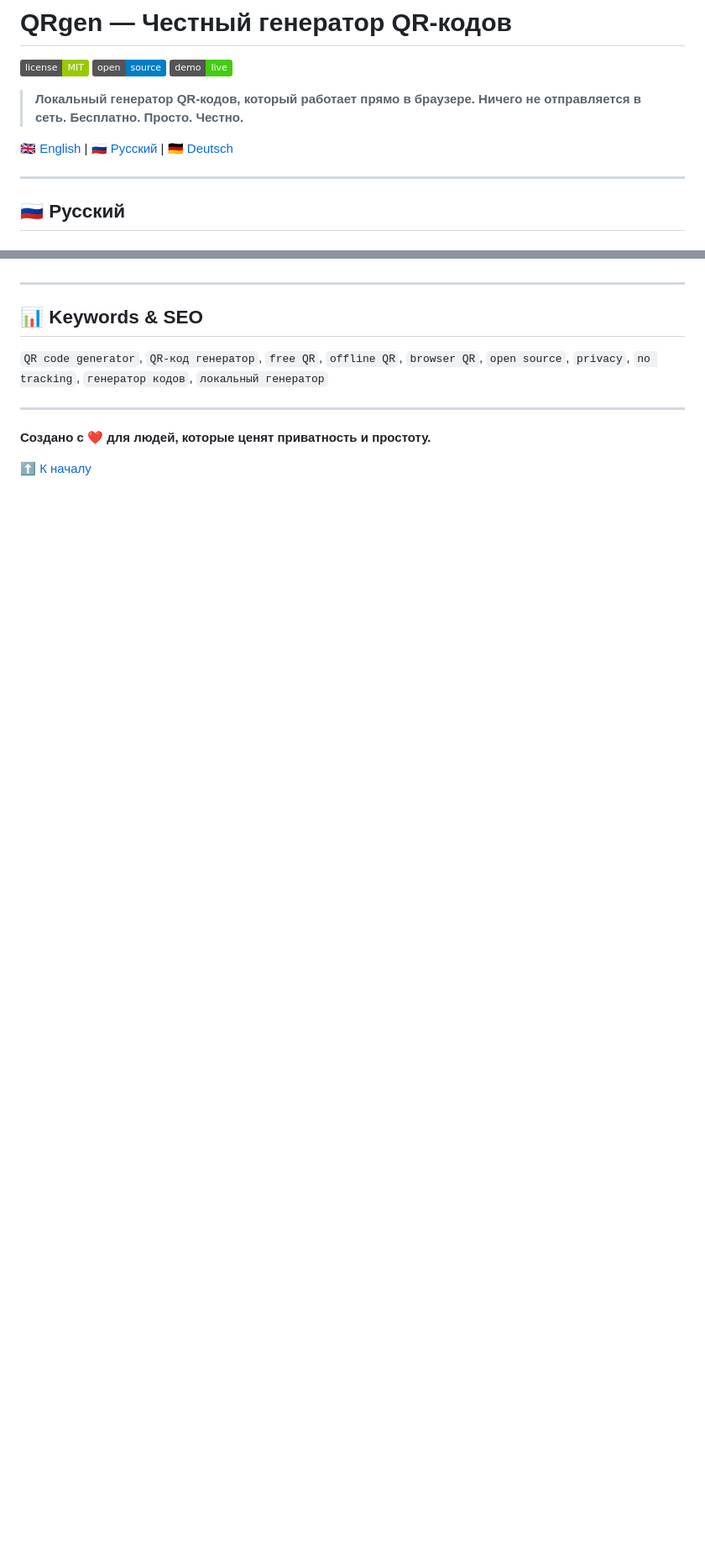
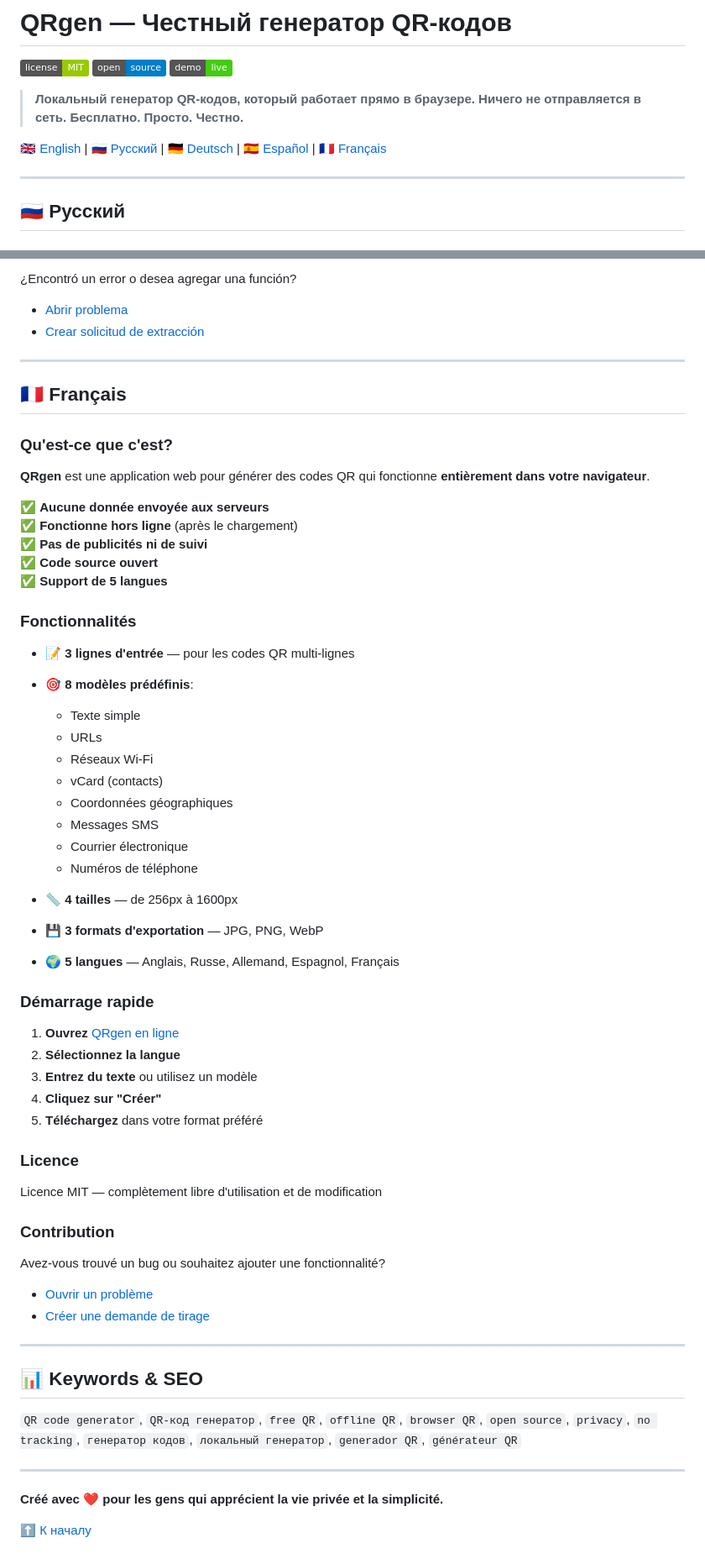
Before and after one commit to mstrdrv/QRgen, a Markdown page: README.md, 2 parts joined by grey strips. Shown at 84% size. Drawn GitHub-style; badges without logos; blank space fills up the shorter version.

Commit message:
Update README with full 5-language support (Spanish & French)

```diff
--- a/README.md
+++ b/README.md
@@ -6,7 +6,7 @@
 
 > **Локальный генератор QR-кодов, который работает прямо в браузере. Ничего не отправляется в сеть. Бесплатно. Просто. Честно.**
 
-[🇬🇧 English](#english) | [🇷🇺 Русский](#русский) | [🇩🇪 Deutsch](#deutsch)
+[🇬🇧 English](#-english) | [🇷🇺 Русский](#-русский) | [🇩🇪 Deutsch](#-deutsch) | [🇪🇸 Español](#-español) | [🇫🇷 Français](#-français)
 
 ---
 
@@ -186,12 +231,64 @@ Found a bug or want to add a feature?
+¿Encontró un error o desea agregar una función?
+- [Abrir problema](https://github.com/mstrdrv/QRgen/issues)
+- [Crear solicitud de extracción](https://github.com/mstrdrv/QRgen/pulls)
+
+---
+
+## 🇫🇷 Français
+
+### Qu'est-ce que c'est?
+
+**QRgen** est une application web pour générer des codes QR qui fonctionne **entièrement dans votre navigateur**.
+
+✅ **Aucune donnée envoyée aux serveurs**
+✅ **Fonctionne hors ligne** (après le chargement)
+✅ **Pas de publicités ni de suivi**
+✅ **Code source ouvert**
+✅ **Support de 5 langues**
+
+### Fonctionnalités
+
+- 📝 **3 lignes d'entrée** — pour les codes QR multi-lignes
+- 🎯 **8 modèles prédéfinis**:
+  - Texte simple
+  - URLs
+  - Réseaux Wi-Fi
+  - vCard (contacts)
+  - Coordonnées géographiques
+  - Messages SMS
+  - Courrier électronique
+  - Numéros de téléphone
+
+- 📏 **4 tailles** — de 256px à 1600px
+- 💾 **3 formats d'exportation** — JPG, PNG, WebP
+- 🌍 **5 langues** — Anglais, Russe, Allemand, Espagnol, Français
+
+### Démarrage rapide
+
+1. **Ouvrez** [QRgen en ligne](https://mstrdrv.github.io/QRgen/)
+2. **Sélectionnez la langue**
+3. **Entrez du texte** ou utilisez un modèle
+4. **Cliquez sur "Créer"**
+5. **Téléchargez** dans votre format préféré
+
+### Licence
+
+Licence MIT — complètement libre d'utilisation et de modification
+
+### Contribution
+
+Avez-vous trouvé un bug ou souhaitez ajouter une fonctionnalité?
+- [Ouvrir un problème](https://github.com/mstrdrv/QRgen/issues)
+- [Créer une demande de tirage](https://github.com/mstrdrv/QRgen/pulls)
 
 ---
 
 ## 📊 Keywords & SEO
 
-`QR code generator`, `QR-код генератор`, `free QR`, `offline QR`, `browser QR`, `open source`, `privacy`, `no tracking`, `генератор кодов`, `локальный генератор`
+`QR code generator`, `QR-код генератор`, `free QR`, `offline QR`, `browser QR`, `open source`, `privacy`, `no tracking`, `генератор кодов`, `локальный генератор`, `generador QR`, `générateur QR`
 
 ---
 
-**Создано с ❤️ для людей, которые ценят приватность и простоту.**
+**Créé avec ❤️ pour les gens qui apprécient la vie privée et la simplicité.**
 
 [⬆ К началу](#qrgen--честный-генератор-qr-кодов)
```
Also changed, not shown: other parts of README.md (+74 -29 lines).
